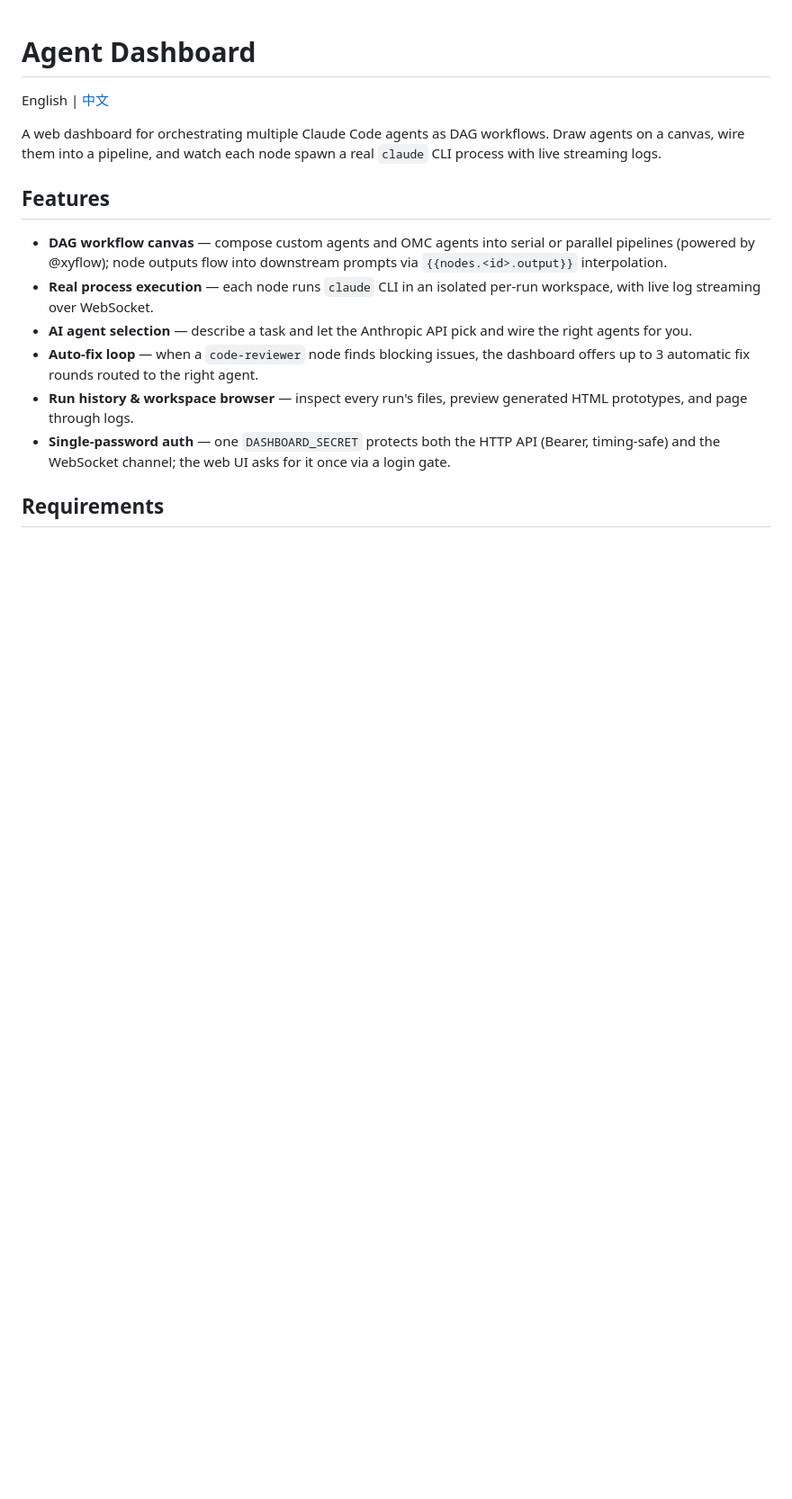
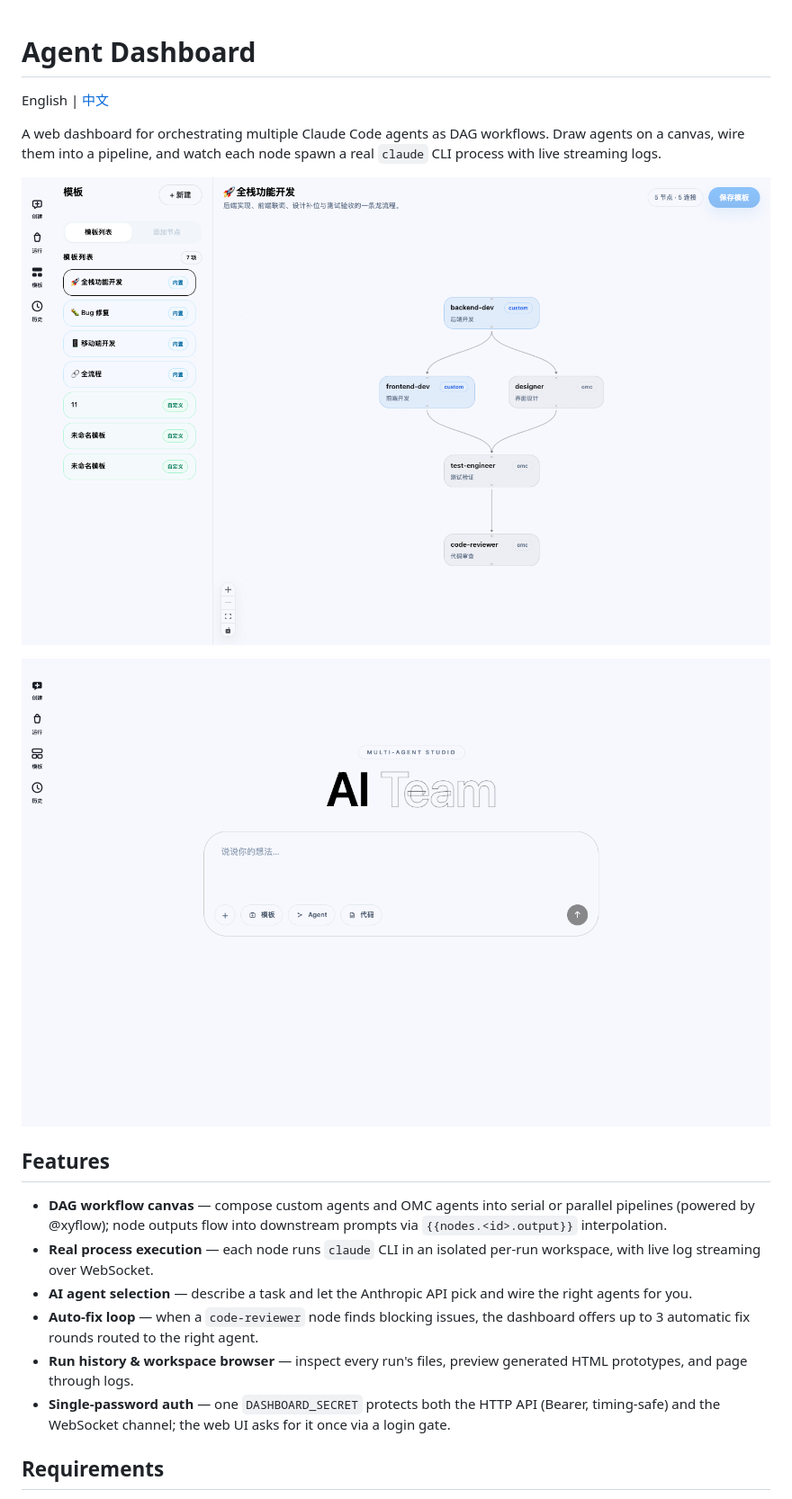
Before and after one commit to AI-Pocket-Verse/agent-dashboard, a Markdown page: README.md, the part around the change. Shown at 90% size. Drawn GitHub-style; pictures changed too: docs/images/canvas.png (added), docs/images/dashboard.png (added); blank space fills up the shorter version.

Commit message:
docs: README 增加画布与创建页截图（本机 e2e 实测时截取）

```diff
--- a/README.md
+++ b/README.md
@@ -3,6 +3,10 @@
 English | [中文](README-CN.md)
 
 A web dashboard for orchestrating multiple Claude Code agents as DAG workflows. Draw agents on a canvas, wire them into a pipeline, and watch each node spawn a real `claude` CLI process with live streaming logs.
+
+![Workflow canvas](docs/images/canvas.png)
+
+![Create a task](docs/images/dashboard.png)
 
 ## Features
 
```
Also changed, not shown: README-CN.md (+4 -0 lines).
